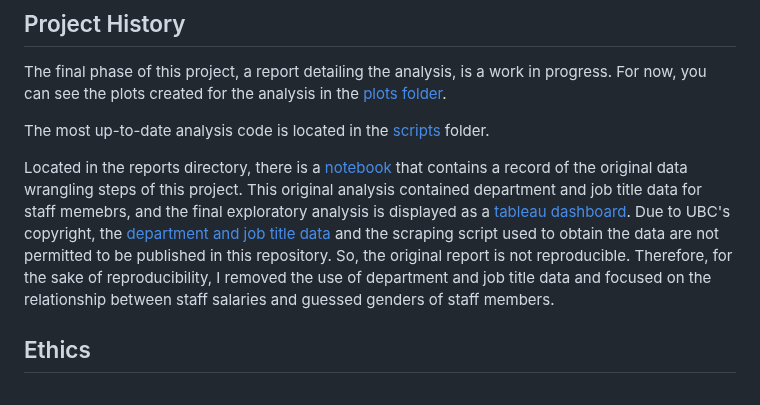
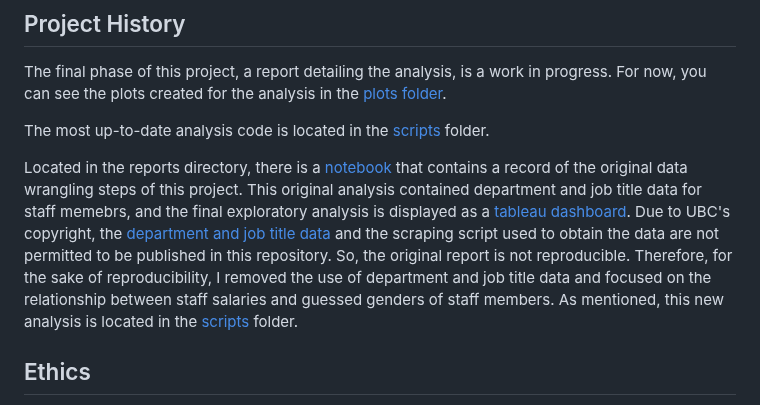
Before and after one commit to jjadeb/UBCSalary, a Markdown page: README.md, the part around the change. GitHub-like rendering.

```diff
--- a/README.md
+++ b/README.md
@@ -22,7 +22,7 @@ The final phase of this project, a report detailing the analysis, is a work in p
 
 The most up-to-date analysis code is located in the [scripts](scripts) folder.
 
-Located in the reports directory, there is a [notebook](reports/UBC_salary_analysis.ipynb) that contains a record of the original data wrangling steps of this project. This original analysis contained department and job title data for staff memebrs, and the final exploratory analysis is displayed as a [tableau dashboard](https://public.tableau.com/views/2023UBCSalariesJobTitleDepartmentandGuessedGender/Dashboard1?:language=en-US&:sid=&:display_count=n&:origin=viz_share_link). Due to UBC's copyright, the [department and job title data](https://www.directory.ubc.ca/index.cfm) and the scraping script used to obtain the data are not permitted to be published in this repository. So, the original report is not reproducible. Therefore, for the sake of reproducibility, I removed the use of department and job title data and focused on the relationship between staff salaries and guessed genders of staff members.
+Located in the reports directory, there is a [notebook](reports/UBC_salary_analysis.ipynb) that contains a record of the original data wrangling steps of this project. This original analysis contained department and job title data for staff memebrs, and the final exploratory analysis is displayed as a [tableau dashboard](https://public.tableau.com/views/2023UBCSalariesJobTitleDepartmentandGuessedGender/Dashboard1?:language=en-US&:sid=&:display_count=n&:origin=viz_share_link). Due to UBC's copyright, the [department and job title data](https://www.directory.ubc.ca/index.cfm) and the scraping script used to obtain the data are not permitted to be published in this repository. So, the original report is not reproducible. Therefore, for the sake of reproducibility, I removed the use of department and job title data and focused on the relationship between staff salaries and guessed genders of staff members. As mentioned, this new analysis is located in the [scripts](scripts) folder.
 
 ## Ethics
 
```
